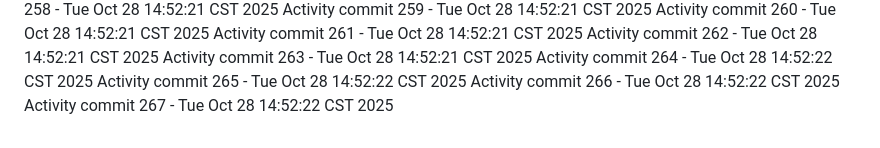
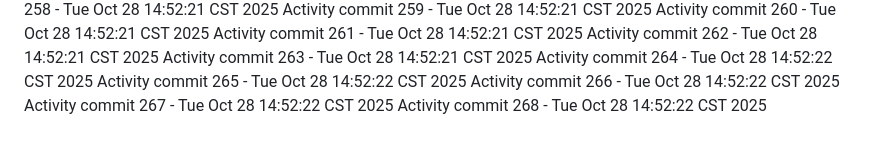
Before and after one commit to Adoptsomekids/Invitacion-Cumple-Fanny-Giacomo, a Markdown page: README.md, the part around the change. GitHub-like rendering.

Commit message:
Automated activity update 268/1761684742

```diff
--- a/README.md
+++ b/README.md
@@ -267,3 +267,4 @@ Activity commit 264 - Tue Oct 28 14:52:22 CST 2025
 Activity commit 265 - Tue Oct 28 14:52:22 CST 2025
 Activity commit 266 - Tue Oct 28 14:52:22 CST 2025
 Activity commit 267 - Tue Oct 28 14:52:22 CST 2025
+Activity commit 268 - Tue Oct 28 14:52:22 CST 2025
```
